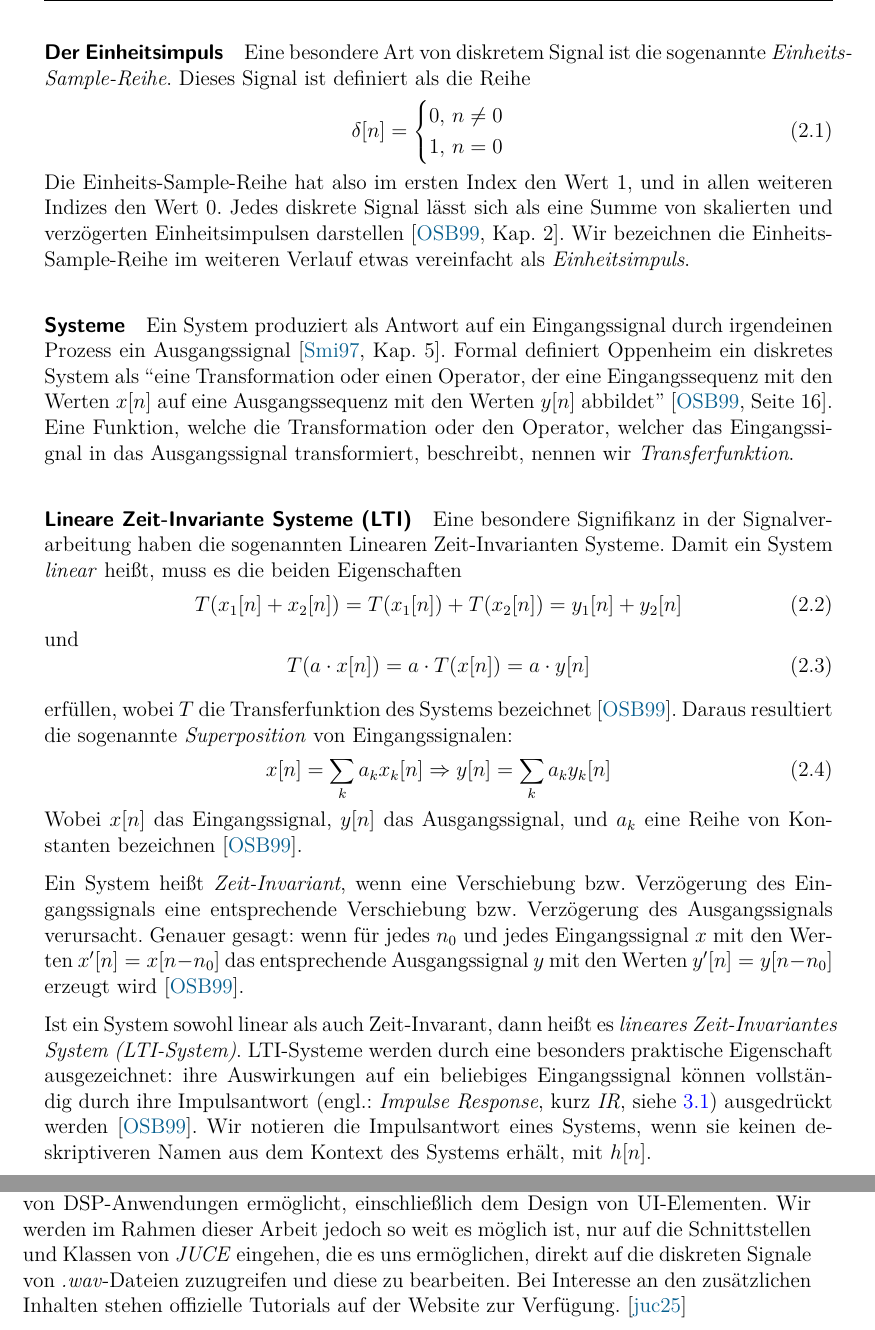
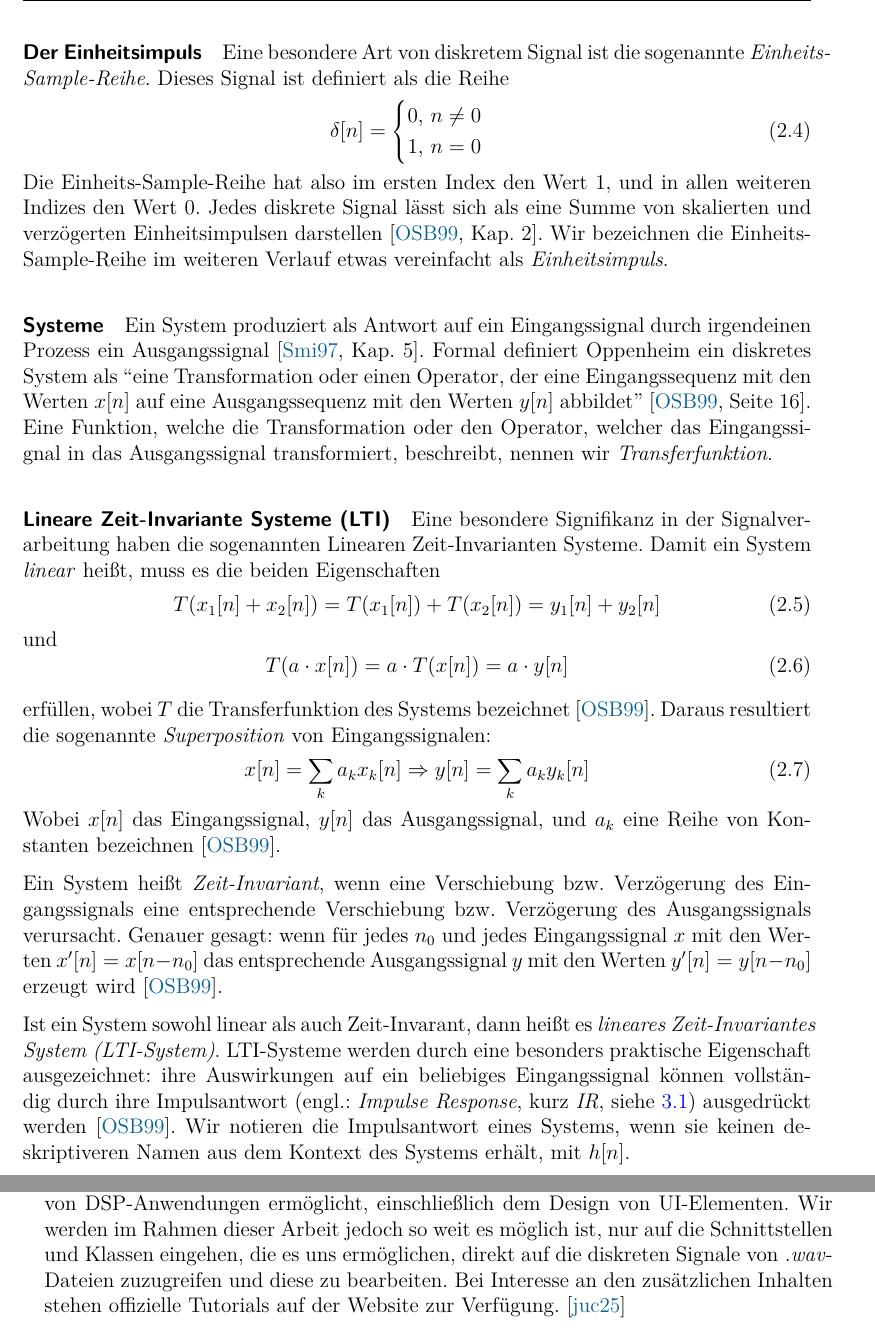
Before and after one commit to cplclegg/hshbin-dspconvolution, a LaTeX document (seminar_dsp_convolution.tex, which reads chapters/dsp_basics/dsp_basics.tex, chapters/implementation/sections/introImpl.tex): two parts of pages 6 and 15 of 16 before the commit and two parts of pages 9 and 14 of 15 after it, joined at a grey line, cut so that both start at the same text. Compiled offline with pdfLaTeX.

Commit message:
Einführung Implementierung

```diff
--- a/chapters/dsp_basics/dsp_basics.tex
+++ b/chapters/dsp_basics/dsp_basics.tex
@@ -3,3 +2,4 @@
 \input{./chapters/dsp_basics/sections/abtasttheorem.tex}
 \input{./chapters/dsp_basics/sections/frequenzbereich.tex}
 \input{./chapters/dsp_basics/sections/nyquistshannon.tex}
+\input{./chapters/convolution_techniques/sections/signals_and_systems.tex}
--- a/chapters/implementation/sections/introImpl.tex
+++ b/chapters/implementation/sections/introImpl.tex
@@ -15,6 +15,6 @@ Die Impulsantwort soll dem Eingangssignal einen Halleffekt verleihen.
 
 Das \textit{JUCE}-Framework verfügt über viele Features, die eine schnelle Implementierung von DSP-Anwendungen
 ermöglicht, einschließlich dem Design von UI-Elementen.
-Wir werden im Rahmen dieser Arbeit jedoch so weit es möglich ist, nur auf die Schnittstellen und Klassen von \textit{JUCE} eingehen,
+Wir werden im Rahmen dieser Arbeit jedoch so weit es möglich ist, nur auf die Schnittstellen und Klassen eingehen,
 die es uns ermöglichen, direkt auf die diskreten Signale von \textit{.wav}-Dateien zuzugreifen und diese zu bearbeiten.
 Bei Interesse an den zusätzlichen Inhalten stehen offizielle Tutorials auf der Website zur Verfügung. \cite{juce}
```
Also changed, not shown: chapters/dsp_basics/dsp_basics.tex (1 more changed lines), 7 other files.
